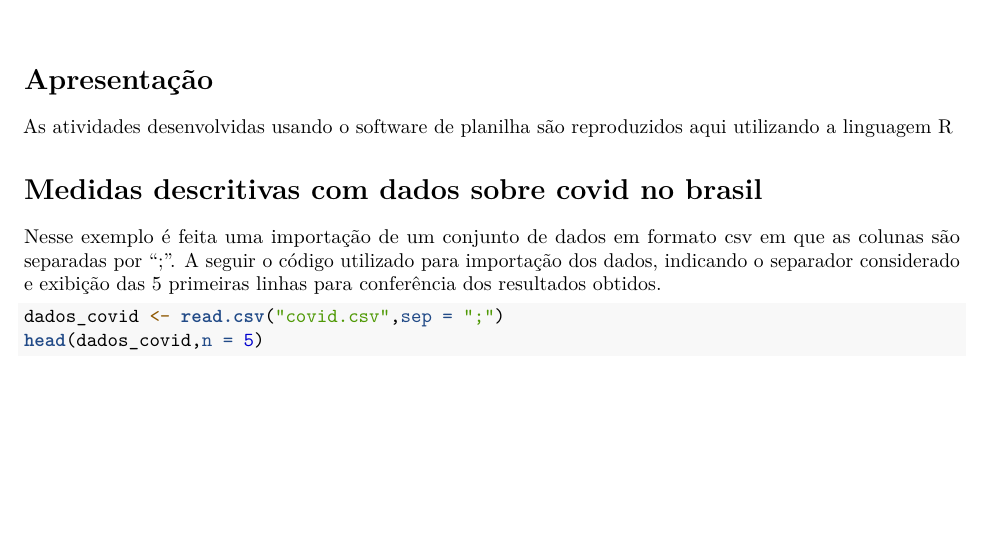
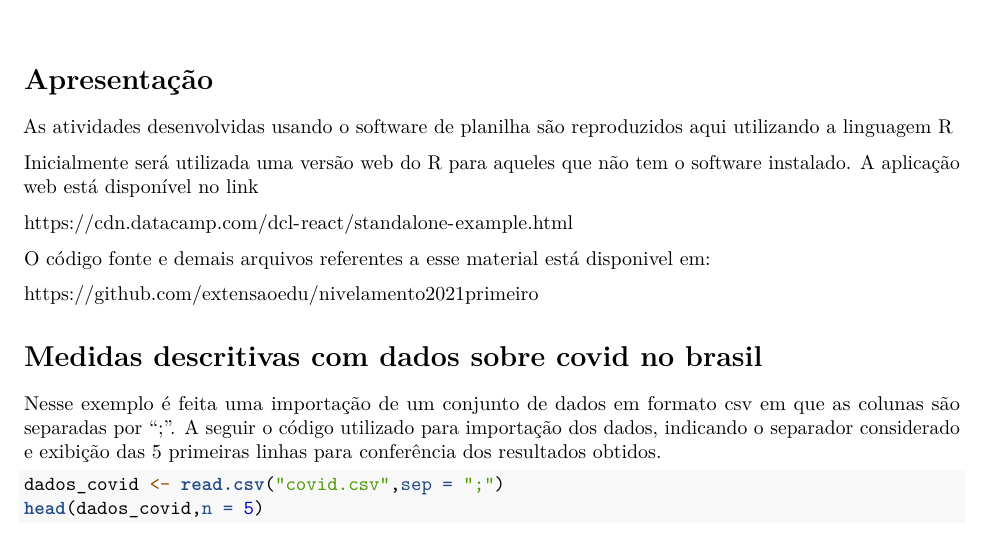
Before and after one commit to extensaoedu/nivelamento2021primeiro, an R Markdown document (exemploR_codigo_fonte_descritiva.Rmd): part of page 1 of 3, cut so that both start at the same text, the shorter picture padded with empty space. Rendered offline with R 4.5, knitr and Pandoc, then LaTeX, with nearby package versions.

Commit message:
adicao dos links

```diff
--- a/exemploR_codigo_fonte_descritiva.Rmd
+++ b/exemploR_codigo_fonte_descritiva.Rmd
@@ -11,6 +11,16 @@ knitr::opts_chunk$set(echo = TRUE)
 # Apresentação
 
 As atividades desenvolvidas usando o software de planilha são reproduzidos aqui utilizando a linguagem R
+
+Inicialmente será utilizada uma versão web do R para aqueles que não tem o software instalado. A aplicação web está disponível no link
+
+[https://cdn.datacamp.com/dcl-react/standalone-example.html](https://cdn.datacamp.com/dcl-react/standalone-example.html)
+
+O código fonte e demais arquivos referentes a esse material  está disponivel em:
+
+[https://github.com/extensaoedu/nivelamento2021primeiro](https://github.com/extensaoedu/nivelamento2021primeiro)
+
+
 
 
 # Medidas descritivas com dados sobre covid no brasil
```
Also changed, not shown: exemploR_codigo_fonte_polinomial.Rmd (+15 -0 lines), exemploR_Relatorio_descritiva.pdf (added), exemploR_Relatorio_polinomial.pdf (added), exemploR_resultados_descritiva.pdf (deleted), exemploR_resultados_polinomial.pdf (deleted).
